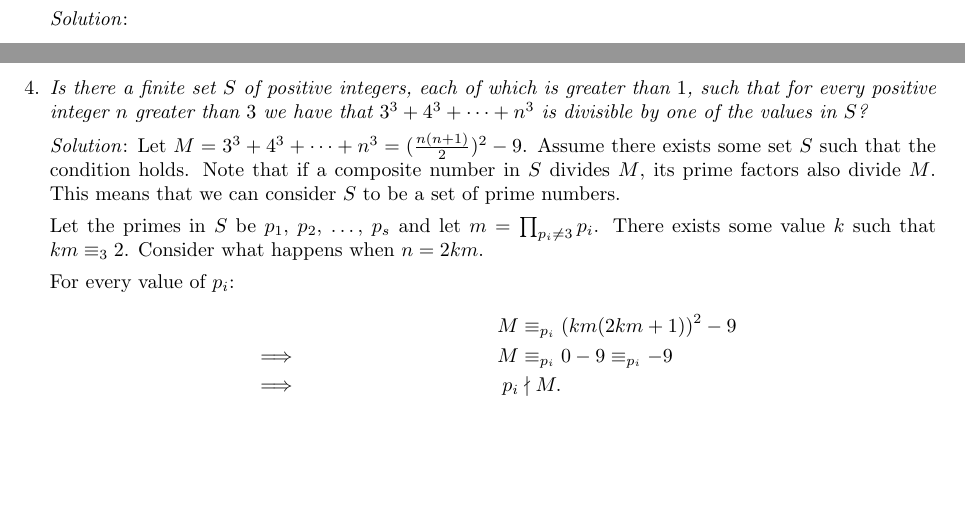
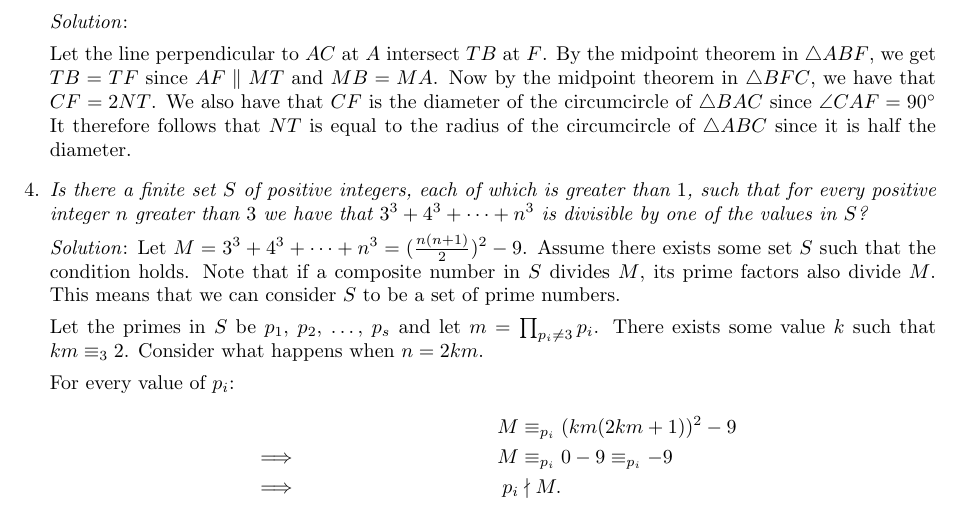
Before and after one commit to dlnnlsn/best_year_so_far_19-20, a LaTeX document (stellenbosch/solutions/advanced/adv_sol4.tex): two parts of pages 1 and 2 of 2 before the commit and part of page 2 of 2 after it, the two joined at a grey line, cut so that both start at the same text, the shorter picture padded with empty space. Compiled offline with pdfLaTeX.

Commit message:
Update adv_sol4.tex

```diff
--- a/stellenbosch/solutions/advanced/adv_sol4.tex
+++ b/stellenbosch/solutions/advanced/adv_sol4.tex
@@ -62,6 +62,8 @@ Show that $TN$ is equal to the radius of the circumcircle of $\triangle ABC$.}
 
 \textit{Solution}:
 
+Let the line perpendicular to $AC$ at $A$ intersect $TB$ at $F$. By the midpoint theorem in $\triangle ABF$, we get $TB=TF$ since $AF\parallel MT$ and $MB=MA$. Now by the midpoint theorem in $\triangle BFC$, we have that $CF=2NT$. We also have that $CF$ is the diameter of the circumcircle of $\triangle BAC$ since $\angle CAF=90^\circ$ It therefore follows that $NT$ is equal to the radius of the circumcircle of $\triangle ABC$ since it is half the diameter.
+
 
 \item[4.] % Spanish MO Q2, N
 \textit{Is there a finite set $S$ of positive integers, each of which is greater than $1$, such that for every positive integer $n$ greater than $3$ we have that $3^3 +4^3 +\dotsb +n^3$ is divisible by one of the values in $S$?}
```
